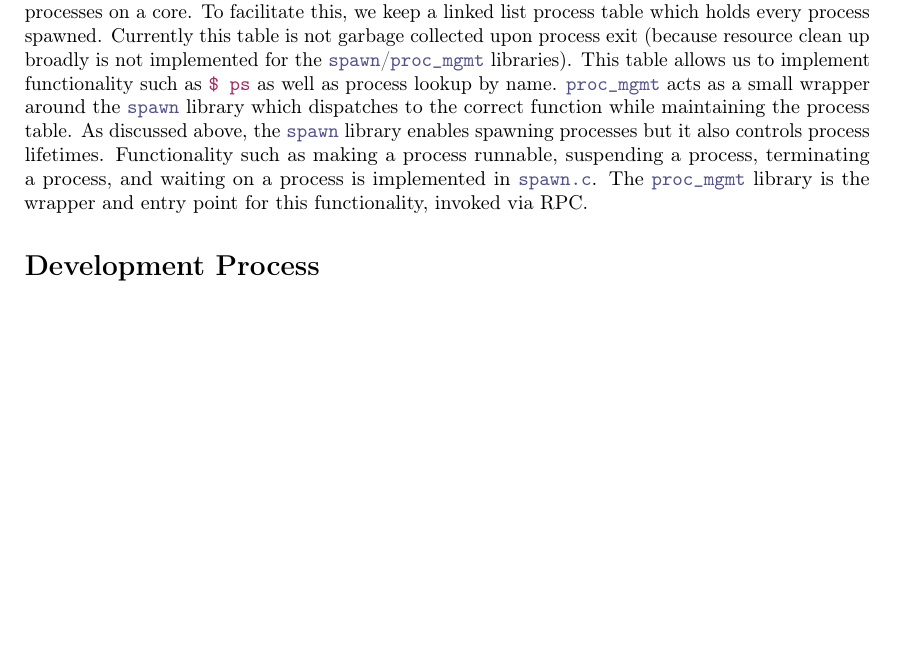
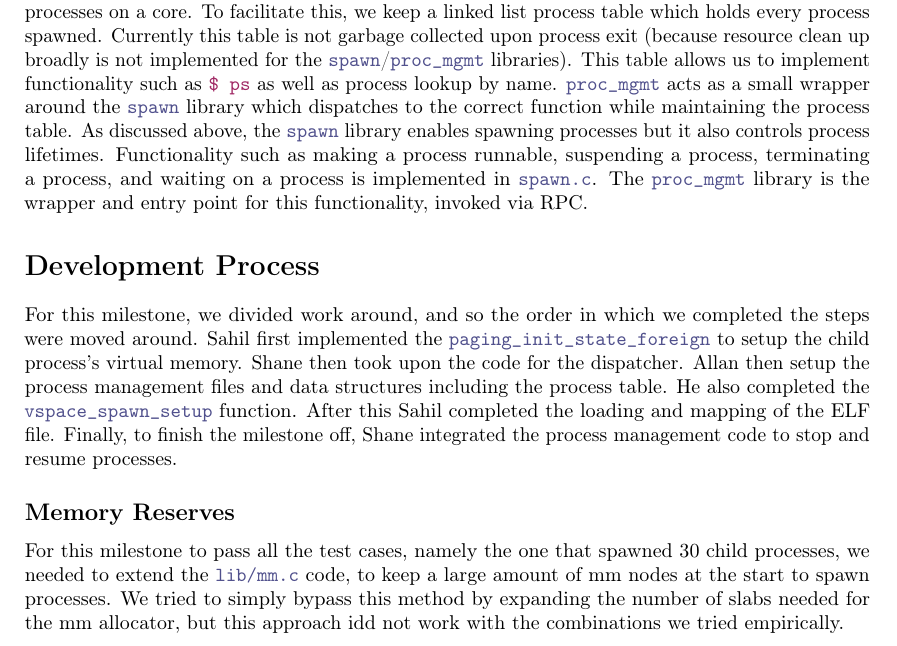
Before and after one commit to shanenelson1117/OS_capstone_report, a LaTeX thesis (main.tex, which reads processes.tex): part of page 18 of 36, cut so that both start at the same text, the shorter picture padded with empty space. Compiled offline with pdfLaTeX.

Commit message:
finished m3

```diff
--- a/processes.tex
+++ b/processes.tex
@@ -88,3 +88,16 @@ as making a process runnable, suspending a process, terminating a process, and w
 library is the wrapper and entry point for this functionality, invoked via RPC.
 
 \section{Development Process}
+For this milestone, we divided work around, and so the order in which we completed
+the steps were moved around. Sahil first implemented the \co{paging_init_state_foreign}
+to setup the child process's virtual memory. Shane then took upon the code for the
+dispatcher. Allan then setup the process management files and data structures including
+the process table. He also completed the \co{vspace_spawn_setup} function. After this
+Sahil completed the loading and mapping of the ELF file. Finally, to finish the milestone
+off, Shane integrated the process management code to stop and resume processes.
+
+\subsection{Memory Reserves}
+For this milestone to pass all the test cases, namely the one that spawned 30 child processes,
+we needed to extend the \co{lib/mm.c} code, to keep a large amount of mm nodes at the start
+to spawn processes. We tried to simply bypass this method by expanding the number of slabs needed
+for the mm allocator, but this approach idd not work with the combinations we tried empirically.
```
Also changed, not shown: main.pdf, 7 other files.
